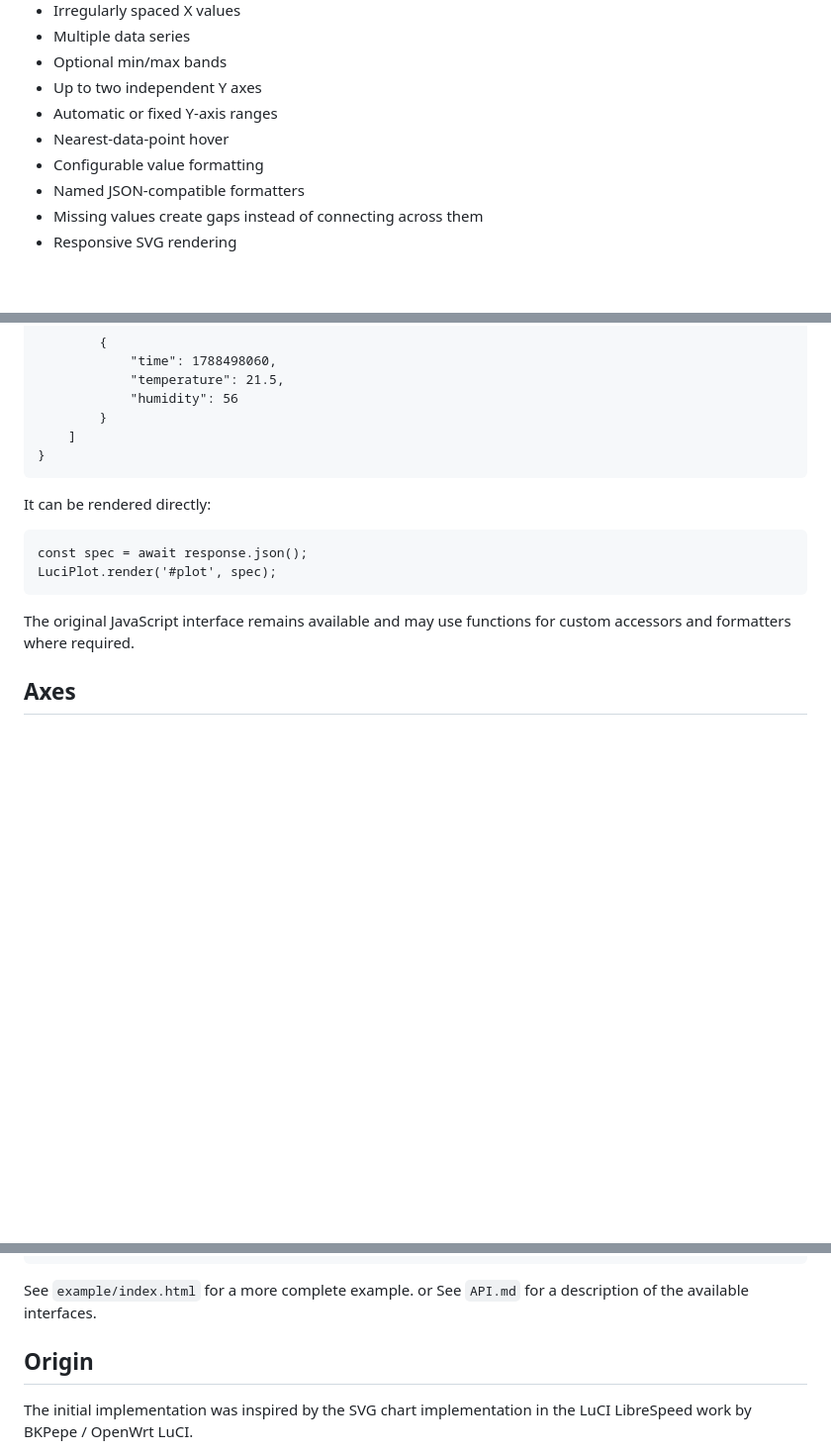
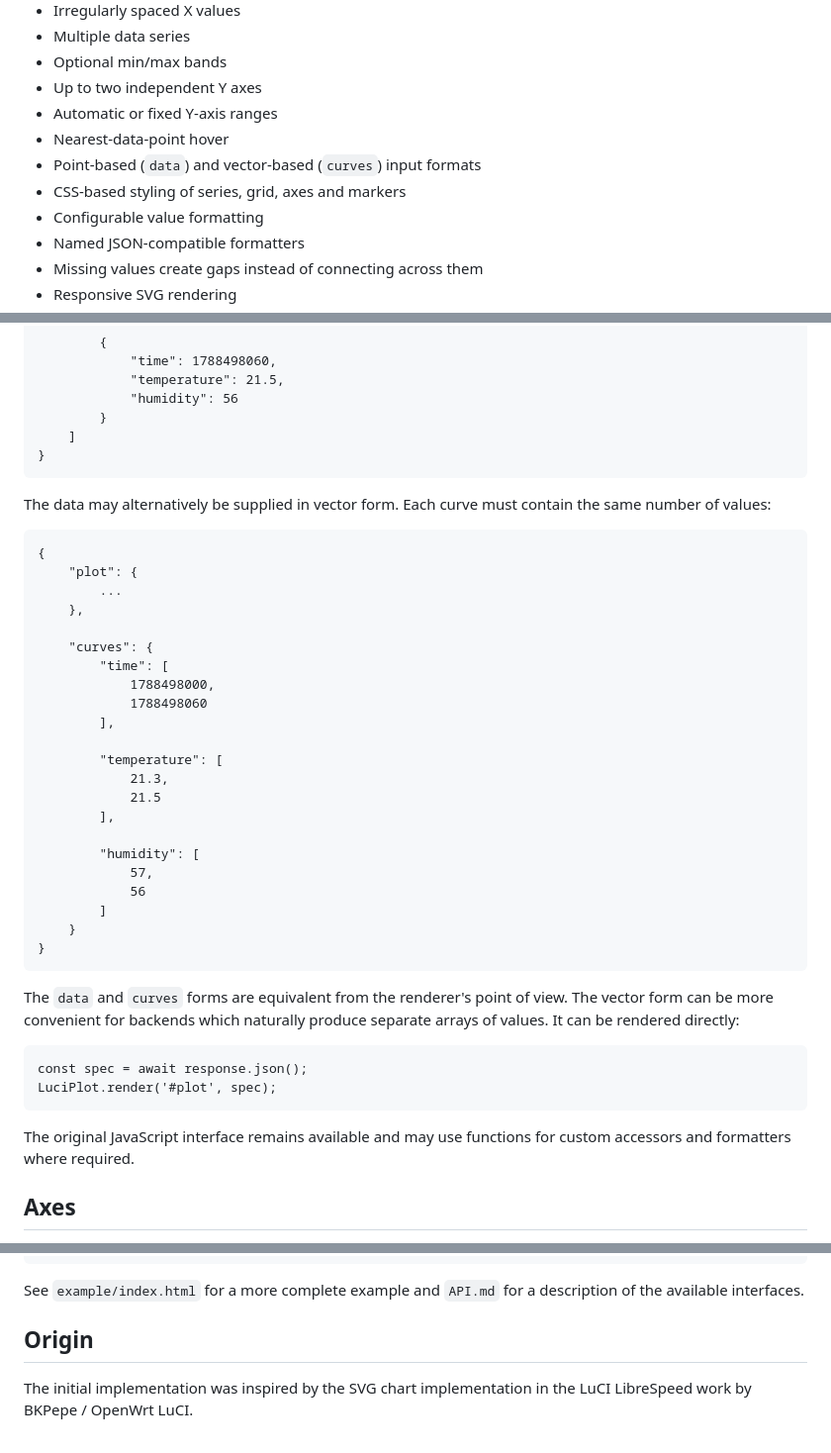
Before and after one commit to Reinerost/luci-plot, a Markdown page: README.md, 3 parts joined by grey strips. Shown at 99% size. GitHub-like rendering; blank space fills up the shorter version.

Commit message:
Document vector-based curve input

```diff
--- a/README.md
+++ b/README.md
@@ -36,6 +36,8 @@ anything about LibreSpeed, RRD or any particular application.
 - Up to two independent Y axes
 - Automatic or fixed Y-axis ranges
 - Nearest-data-point hover
+- Point-based (`data`) and vector-based (`curves`) input formats
+- CSS-based styling of series, grid, axes and markers
 - Configurable value formatting
 - Named JSON-compatible formatters
 - Missing values create gaps instead of connecting across them
@@ -103,7 +105,35 @@ For example:
             }
         ]
     }
+The data may alternatively be supplied in vector form. Each curve must
+contain the same number of values:
 
+    {
+        "plot": {
+            ...
+        },
+
+        "curves": {
+            "time": [
+                1788498000,
+                1788498060
+            ],
+
+            "temperature": [
+                21.3,
+                21.5
+            ],
+
+            "humidity": [
+                57,
+                56
+            ]
+        }
+    }
+
+The `data` and `curves` forms are equivalent from the renderer's point of
+view. The vector form can be more convenient for backends which naturally
+produce separate arrays of values.
 It can be rendered directly:
 
     const spec = await response.json();
@@ -202,9 +232,8 @@ A minimal numeric plot can also be created using the JavaScript interface:
         ]
     });
 
-See `example/index.html` for a more complete example.
-or
-See `API.md` for a description of the available interfaces.
+See `example/index.html` for a more complete example and `API.md` for a
+description of the available interfaces.
 
 ## Origin
 
```
